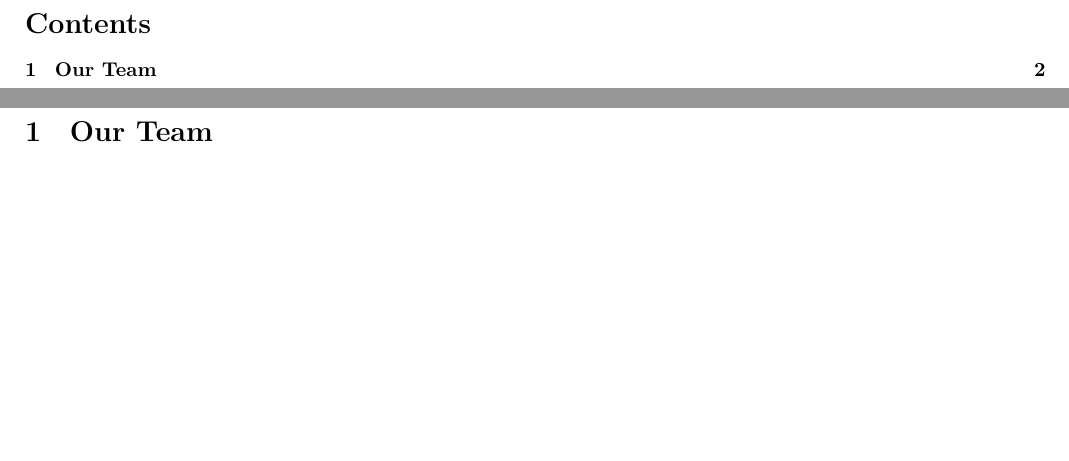
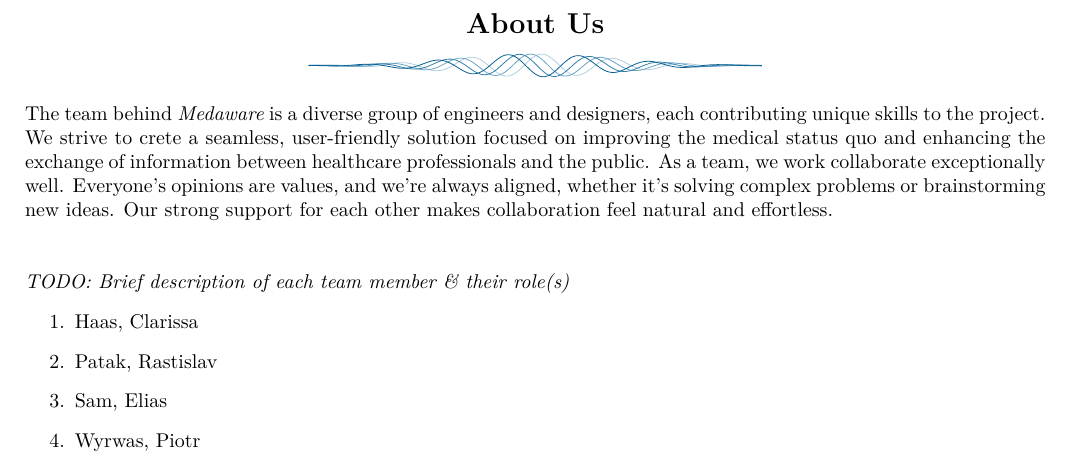
Before and after one commit to Medaware-org/stact-docs, a LaTeX document (stact.tex, which reads common.tex, pages/team.tex): two parts of pages 2 and 3 of 3 before the commit and part of page 2 of 2 after it, the two joined at a grey line, cut at the place of the change, the shorter picture padded with empty space. The pictures show the PDF file stact.pdf that the author committed with the source.

Commit message:
Add an "About Us" section

```diff
--- /dev/null
+++ b/common.tex
@@ -0,0 +1 @@
+\newcommand{\xsection}[1] {
--- a/pages/team.tex
+++ b/pages/team.tex
@@ -1 +1,13 @@
-\section{Our Team}
+\xsection{About Us}
+The team behind \textit{Medaware} is a diverse group of engineers and designers, each contributing unique skills to the project.
+We strive to crete a seamless, user-friendly solution focused on improving the medical status quo and enhancing the exchange of
+information between healthcare professionals and the public. As a team, we work collaborate exceptionally well. Everyone's
+opinions are values, and we're always aligned, whether it's solving complex problems or brainstorming new ideas.
+Our strong support for each other makes collaboration feel natural and effortless.\\[2\baselineskip]
+\textit{TODO: Brief description of each team member \& their role(s)}
+\begin{enumerate}
+	\item Haas, Clarissa
+	\item Patak, Rastislav
+	\item Sam, Elias
+	\item Wyrwas, Piotr
+\end{enumerate}
```
Also changed, not shown: stact.tex (+3 -2 lines), stact.pdf, common.tex (10 more changed lines), 5 other files.
